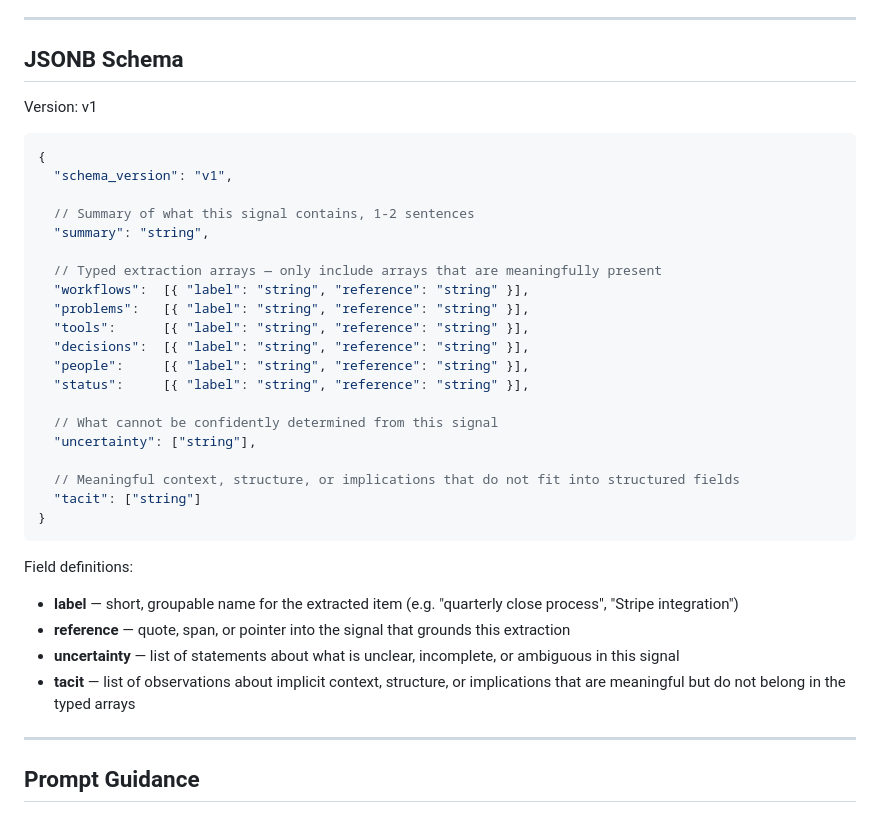
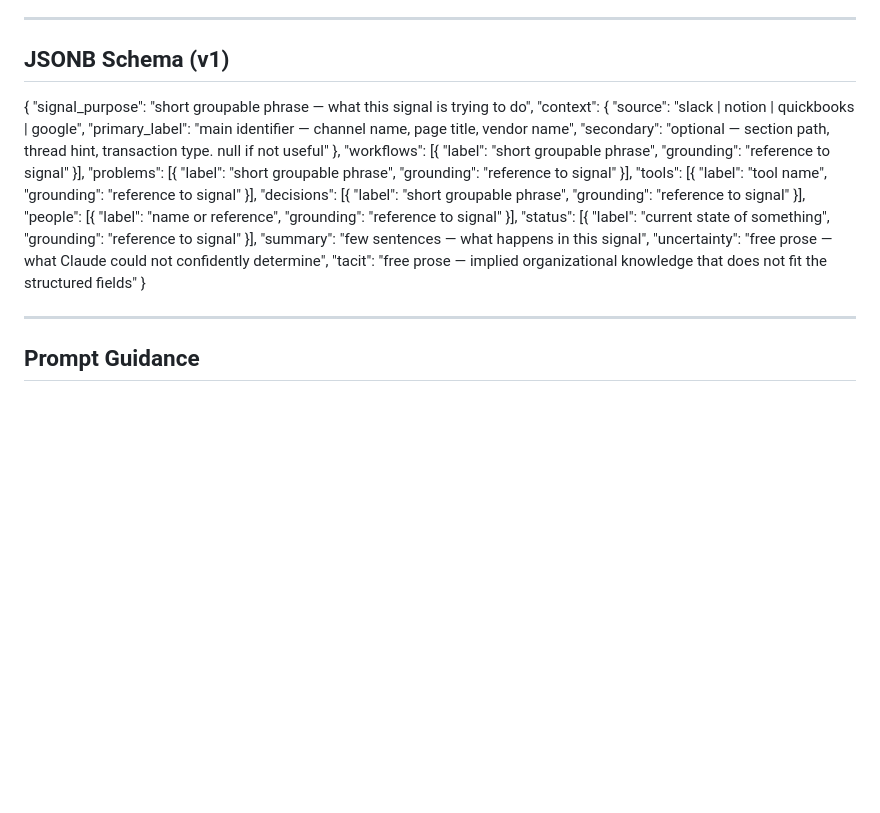
Before and after one commit to DavidRose16/daat-v2, a Markdown page: docs/layers/layer-2-comprehension.md, the part around the change. Rendered like a GitHub page; blank space fills up the shorter version.

Commit message:
fix comprehension schema - correct field names and structure

````diff
--- a/docs/layers/layer-2-comprehension.md
+++ b/docs/layers/layer-2-comprehension.md
@@ -26,38 +26,25 @@ Handling Uncertainty: If something appears important but is unclear or incomplet
 
 ---
 
-## JSONB Schema
+## JSONB Schema (v1)
 
-Version: v1
-
-```jsonc
 {
-  "schema_version": "v1",
-
-  // Summary of what this signal contains, 1-2 sentences
-  "summary": "string",
-
-  // Typed extraction arrays — only include arrays that are meaningfully present
-  "workflows":  [{ "label": "string", "reference": "string" }],
-  "problems":   [{ "label": "string", "reference": "string" }],
-  "tools":      [{ "label": "string", "reference": "string" }],
-  "decisions":  [{ "label": "string", "reference": "string" }],
-  "people":     [{ "label": "string", "reference": "string" }],
-  "status":     [{ "label": "string", "reference": "string" }],
-
-  // What cannot be confidently determined from this signal
-  "uncertainty": ["string"],
-
-  // Meaningful context, structure, or implications that do not fit into structured fields
-  "tacit": ["string"]
+  "signal_purpose": "short groupable phrase — what this signal is trying to do",
+  "context": {
+    "source": "slack | notion | quickbooks | google",
+    "primary_label": "main identifier — channel name, page title, vendor name",
+    "secondary": "optional — section path, thread hint, transaction type. null if not useful"
+  },
+  "workflows":  [{ "label": "short groupable phrase", "grounding": "reference to signal" }],
+  "problems":   [{ "label": "short groupable phrase", "grounding": "reference to signal" }],
+  "tools":      [{ "label": "tool name", "grounding": "reference to signal" }],
+  "decisions":  [{ "label": "short groupable phrase", "grounding": "reference to signal" }],
+  "people":     [{ "label": "name or reference", "grounding": "reference to signal" }],
+  "status":     [{ "label": "current state of something", "grounding": "reference to signal" }],
+  "summary": "few sentences — what happens in this signal",
+  "uncertainty": "free prose — what Claude could not confidently determine",
+  "tacit": "free prose — implied organizational knowledge that does not fit the structured fields"
 }
-```
-
-Field definitions:
-- **label** — short, groupable name for the extracted item (e.g. "quarterly close process", "Stripe integration")
-- **reference** — quote, span, or pointer into the signal that grounds this extraction
-- **uncertainty** — list of statements about what is unclear, incomplete, or ambiguous in this signal
-- **tacit** — list of observations about implicit context, structure, or implications that are meaningful but do not belong in the typed arrays
 
 ---
 
````
